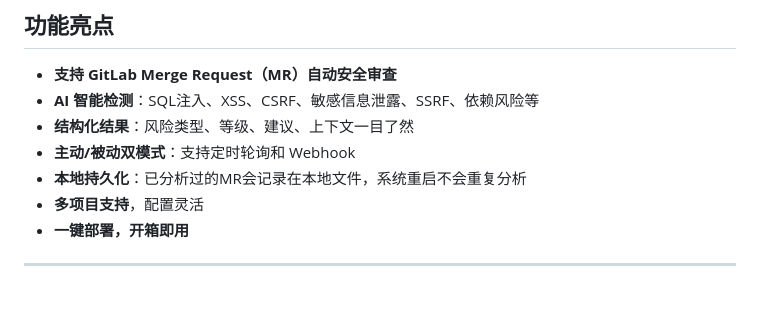
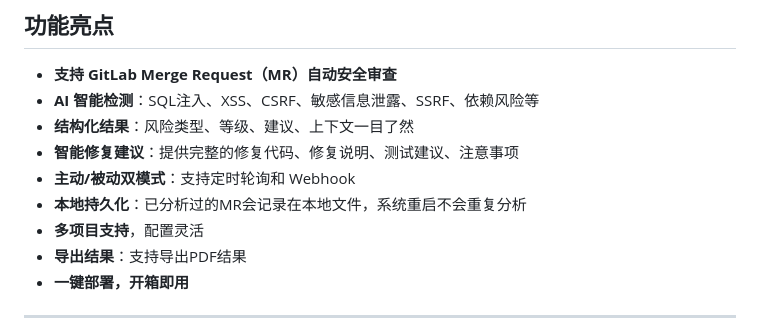
Before and after one commit to 520zym/AIMergeBot, a Markdown page: README.md, the part around the change. GitHub-like rendering; blank space fills up the shorter version.

```diff
--- a/README.md
+++ b/README.md
@@ -8,9 +8,11 @@
 - **支持 GitLab Merge Request（MR）自动安全审查**
 - **AI 智能检测**：SQL注入、XSS、CSRF、敏感信息泄露、SSRF、依赖风险等
 - **结构化结果**：风险类型、等级、建议、上下文一目了然
+- **智能修复建议**：提供完整的修复代码、修复说明、测试建议、注意事项
 - **主动/被动双模式**：支持定时轮询和 Webhook
 - **本地持久化**：已分析过的MR会记录在本地文件，系统重启不会重复分析
 - **多项目支持**，配置灵活
+- **导出结果**：支持导出PDF结果
 - **一键部署，开箱即用**
 
 ---
```
